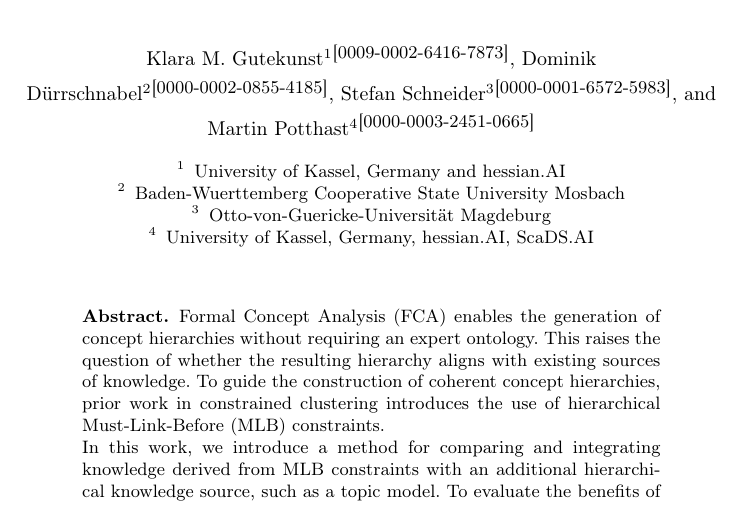
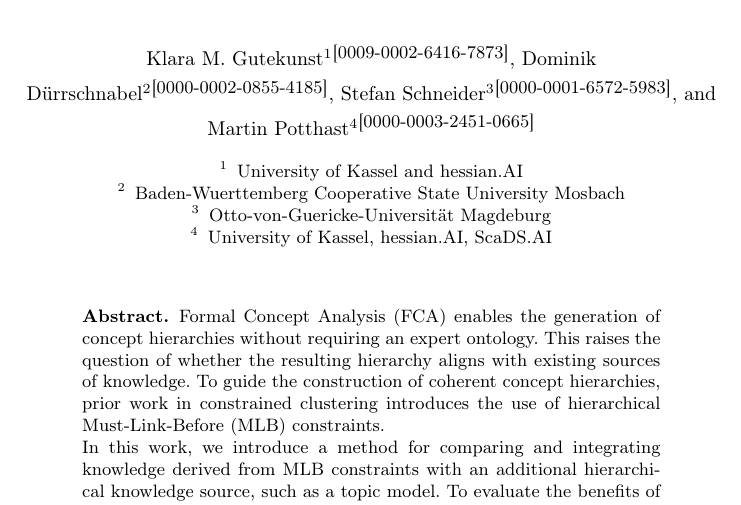
Before and after one commit to KlaraGtknst/fca-constrained-clustering, a LaTeX paper (main.tex): part of page 1 of 16, cut so that both start at the same text. Compiled offline with pdfLaTeX.

Commit message:
style: Omit country

```diff
--- a/main.tex
+++ b/main.tex
@@ -100,10 +100,10 @@
         et al.
 }
 % copied from paper before, please update and add missing information
-\institute{University of Kassel, Germany and hessian.AI
+\institute{University of Kassel and hessian.AI
         \and Baden-Wuerttemberg Cooperative State University Mosbach\\
         \and Otto-von-Guericke-Universität Magdeburg \\%
-        \and University of Kassel, Germany, hessian.AI, ScaDS.AI
+        \and University of Kassel, hessian.AI, ScaDS.AI
         % \email{\emailA{}\\ \emailB{}\\ \emailC{}\\ \emailD{}}
 }
 \maketitle              % typeset the header of the contribution
```
